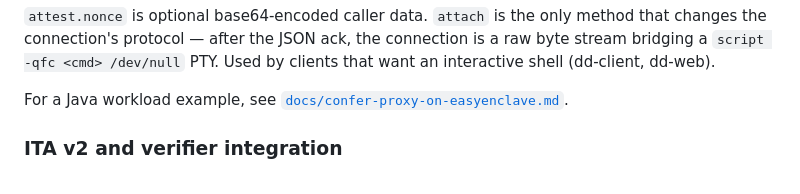
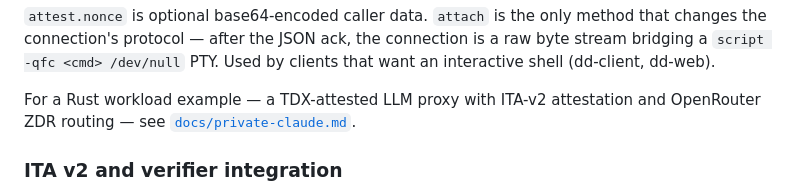
Before and after one commit to easyenclave/easyenclave, a Markdown page: README.md, the part around the change. GitHub-like rendering.

```diff
--- a/README.md
+++ b/README.md
@@ -82,8 +82,9 @@ Newline-delimited JSON over `/var/lib/easyenclave/agent.sock`:
 
 `attest.nonce` is optional base64-encoded caller data. `attach` is the only method that changes the connection's protocol — after the JSON ack, the connection is a raw byte stream bridging a `script -qfc <cmd> /dev/null` PTY. Used by clients that want an interactive shell (dd-client, dd-web).
 
-For a Java workload example, see
-[`docs/confer-proxy-on-easyenclave.md`](docs/confer-proxy-on-easyenclave.md).
+For a Rust workload example — a TDX-attested LLM proxy with
+ITA-v2 attestation and OpenRouter ZDR routing — see
+[`docs/private-claude.md`](docs/private-claude.md).
 
 ### ITA v2 and verifier integration
 
```
Also changed, not shown: docs/private-claude.md (added, +101 -0 lines).
